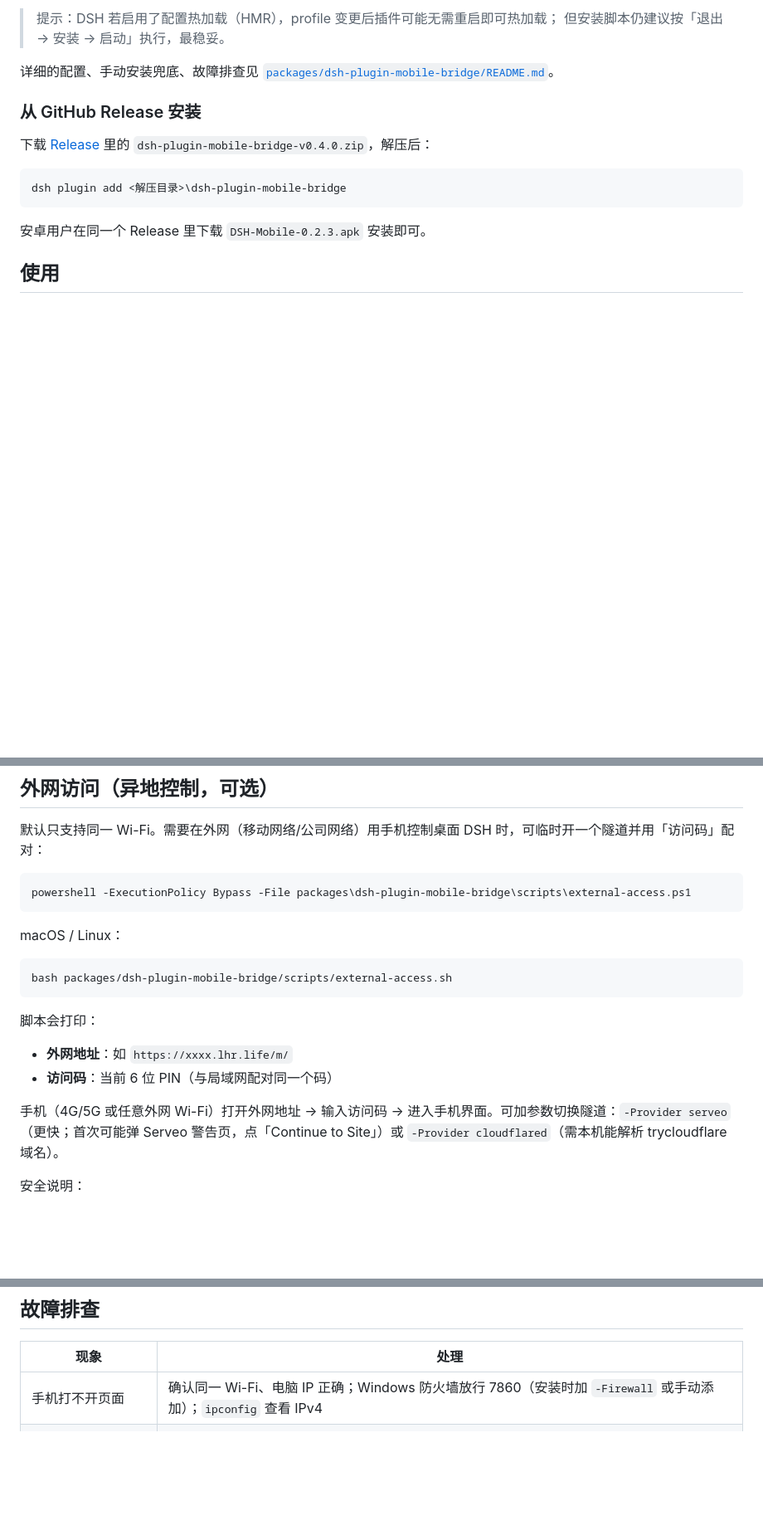
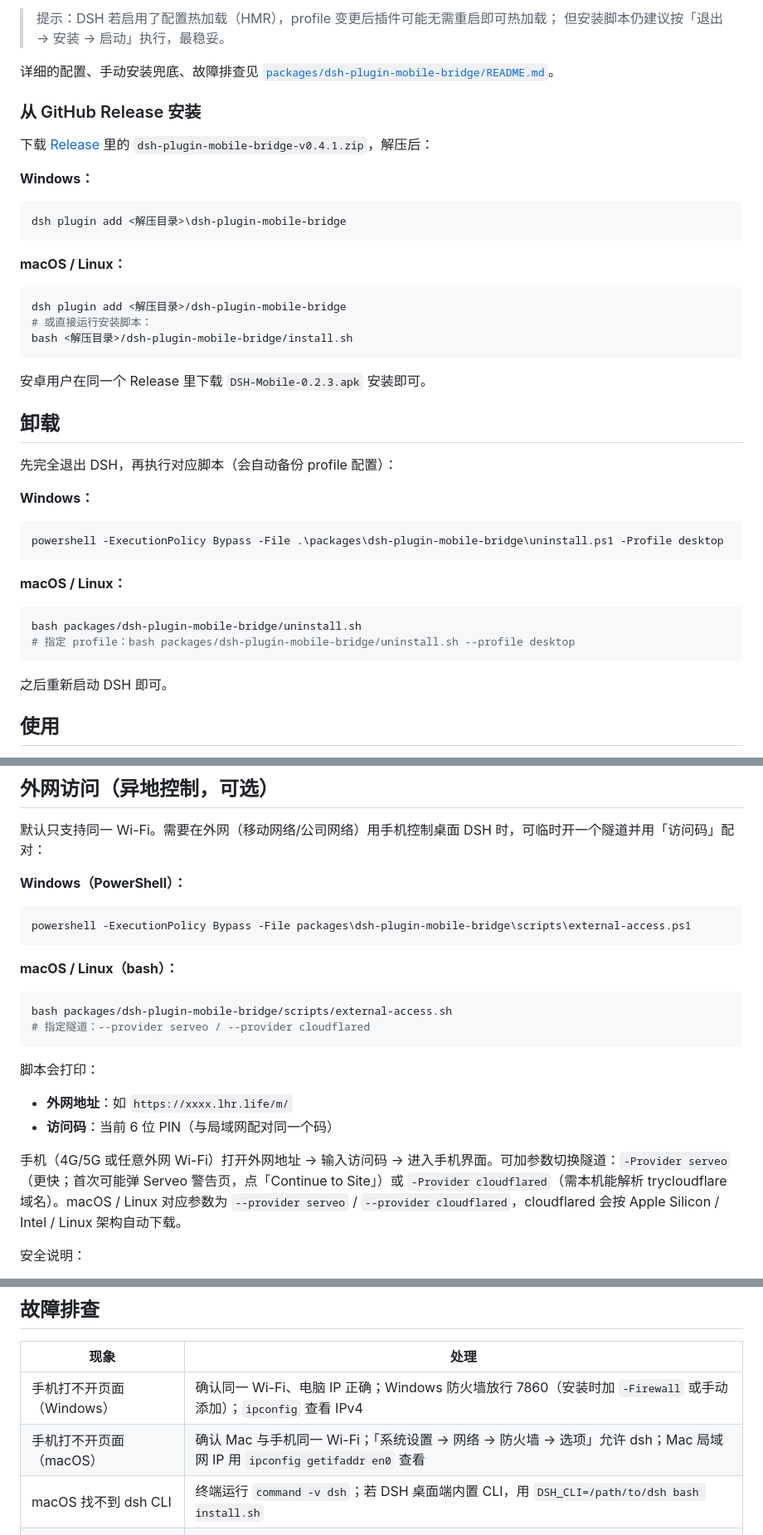
Before and after one commit to zy953634718/dsh-mobile-bridge, a Markdown page: README.md, 3 parts joined by grey strips. Shown at 83% size. GitHub-like rendering; blank space fills up the shorter version.

````diff
--- a/README.md
+++ b/README.md
@@ -154,13 +174,42 @@ docs/media/                          真实运行截图 + 配对/APK 下载二
 
 ### 从 GitHub Release 安装
 
-下载 [Release](https://github.com/zy953634718/dsh-mobile-bridge/releases) 里的 `dsh-plugin-mobile-bridge-v0.4.0.zip`，解压后：
+下载 [Release](https://github.com/zy953634718/dsh-mobile-bridge/releases) 里的 `dsh-plugin-mobile-bridge-v0.4.1.zip`，解压后：
+
+**Windows：**
 
 ```powershell
 dsh plugin add <解压目录>\dsh-plugin-mobile-bridge
 ```
 
+**macOS / Linux：**
+
+```bash
+dsh plugin add <解压目录>/dsh-plugin-mobile-bridge
+# 或直接运行安装脚本：
+bash <解压目录>/dsh-plugin-mobile-bridge/install.sh
+```
+
 安卓用户在同一个 Release 里下载 `DSH-Mobile-0.2.3.apk` 安装即可。
+
+## 卸载
+
+先完全退出 DSH，再执行对应脚本（会自动备份 profile 配置）：
+
+**Windows：**
+
+```powershell
+powershell -ExecutionPolicy Bypass -File .\packages\dsh-plugin-mobile-bridge\uninstall.ps1 -Profile desktop
+```
+
+**macOS / Linux：**
+
+```bash
+bash packages/dsh-plugin-mobile-bridge/uninstall.sh
+# 指定 profile：bash packages/dsh-plugin-mobile-bridge/uninstall.sh --profile desktop
+```
+
+之后重新启动 DSH 即可。
 
 ## 使用
 
@@ -175,14 +224,17 @@ dsh plugin add <解压目录>\dsh-plugin-mobile-bridge
 
 默认只支持同一 Wi-Fi。需要在外网（移动网络/公司网络）用手机控制桌面 DSH 时，可临时开一个隧道并用「访问码」配对：
 
+**Windows（PowerShell）：**
+
 ```powershell
 powershell -ExecutionPolicy Bypass -File packages\dsh-plugin-mobile-bridge\scripts\external-access.ps1
 ```
 
-macOS / Linux：
+**macOS / Linux（bash）：**
 
 ```bash
 bash packages/dsh-plugin-mobile-bridge/scripts/external-access.sh
+# 指定隧道：--provider serveo / --provider cloudflared
 ```
 
 脚本会打印：
@@ -190,7 +242,7 @@ bash packages/dsh-plugin-mobile-bridge/scripts/external-access.sh
 - **外网地址**：如 `https://xxxx.lhr.life/m/`
 - **访问码**：当前 6 位 PIN（与局域网配对同一个码）
 
-手机（4G/5G 或任意外网 Wi-Fi）打开外网地址 → 输入访问码 → 进入手机界面。可加参数切换隧道：`-Provider serveo`（更快；首次可能弹 Serveo 警告页，点「Continue to Site」）或 `-Provider cloudflared`（需本机能解析 trycloudflare 域名）。
+手机（4G/5G 或任意外网 Wi-Fi）打开外网地址 → 输入访问码 → 进入手机界面。可加参数切换隧道：`-Provider serveo`（更快；首次可能弹 Serveo 警告页，点「Continue to Site」）或 `-Provider cloudflared`（需本机能解析 trycloudflare 域名）。macOS / Linux 对应参数为 `--provider serveo` / `--provider cloudflared`，cloudflared 会按 Apple Silicon / Intel / Linux 架构自动下载。
 
 安全说明：
 
@@ -234,7 +286,9 @@ patch 语义是整块替换 config，覆盖时需重述全部想保留的键**
 
 | 现象 | 处理 |
 | --- | --- |
-| 手机打不开页面 | 确认同一 Wi-Fi、电脑 IP 正确；Windows 防火墙放行 7860（安装时加 `-Firewall` 或手动添加）；`ipconfig` 查看 IPv4 |
+| 手机打不开页面（Windows） | 确认同一 Wi-Fi、电脑 IP 正确；Windows 防火墙放行 7860（安装时加 `-Firewall` 或手动添加）；`ipconfig` 查看 IPv4 |
+| 手机打不开页面（macOS） | 确认 Mac 与手机同一 Wi-Fi；「系统设置 → 网络 → 防火墙 → 选项」允许 dsh；Mac 局域网 IP 用 `ipconfig getifaddr en0` 查看 |
+| macOS 找不到 dsh CLI | 终端运行 `command -v dsh`；若 DSH 桌面端内置 CLI，用 `DSH_CLI=/path/to/dsh bash install.sh` |
 | 页面提示需要配对 / 401 | PIN 已过期（DSH/插件重启会换 PIN），回桌面配对页重新查看并配对 |
 | 配对后仍空白/401 | 手机浏览器禁用 Cookie/无痕模式；或桌面 DSH 重启导致旧 Cookie 失效 → 清除该站点数据后重新配对 |
 | 提示 PIN 错误过多 | 等 10 分钟或重启 DSH 重置 PIN |
````
Also changed, not shown: other parts of README.md (+28 -8 lines), docs/mobile-install.md (+1 -1 lines), packages/dsh-plugin-mobile-bridge/README.md (+2 -1 lines).
